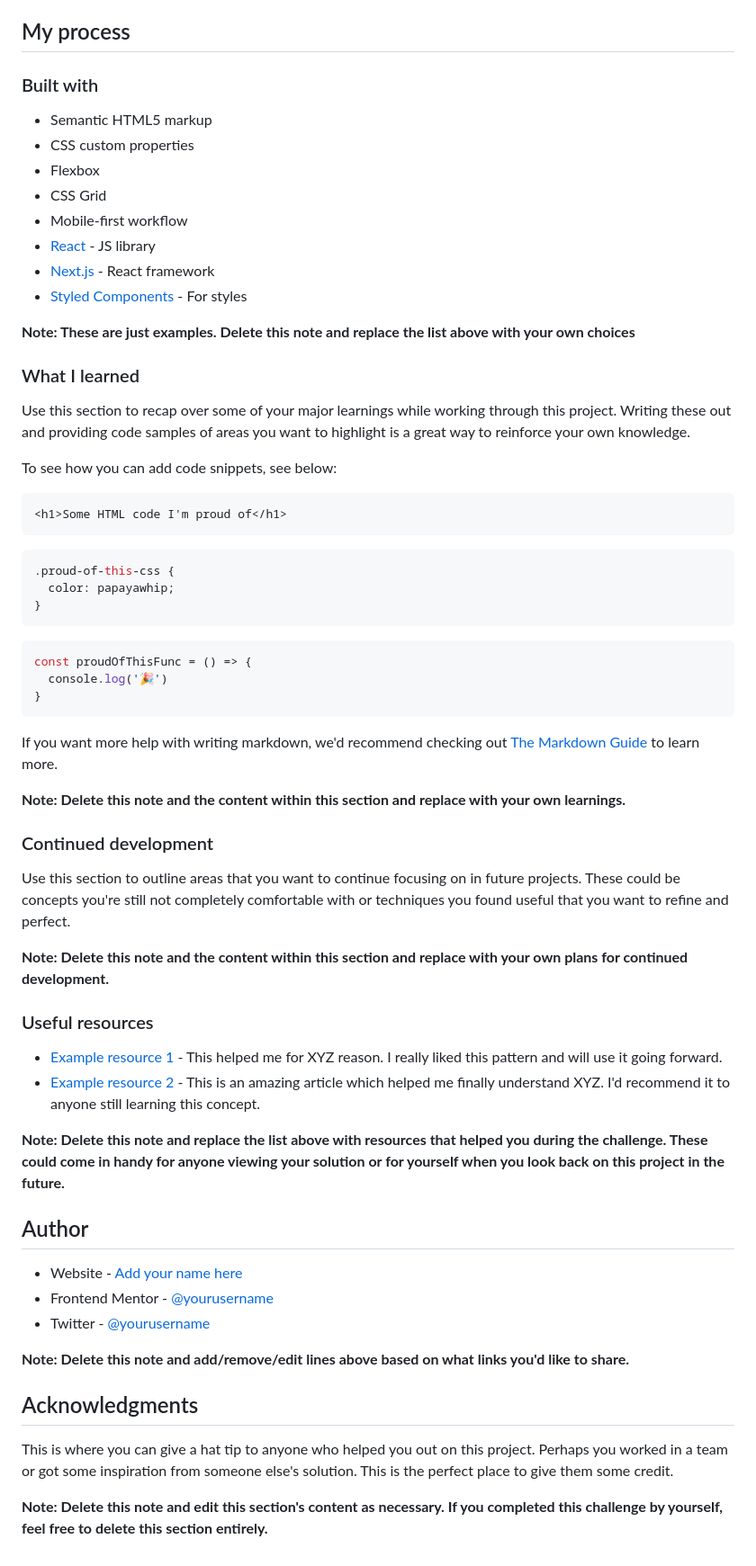
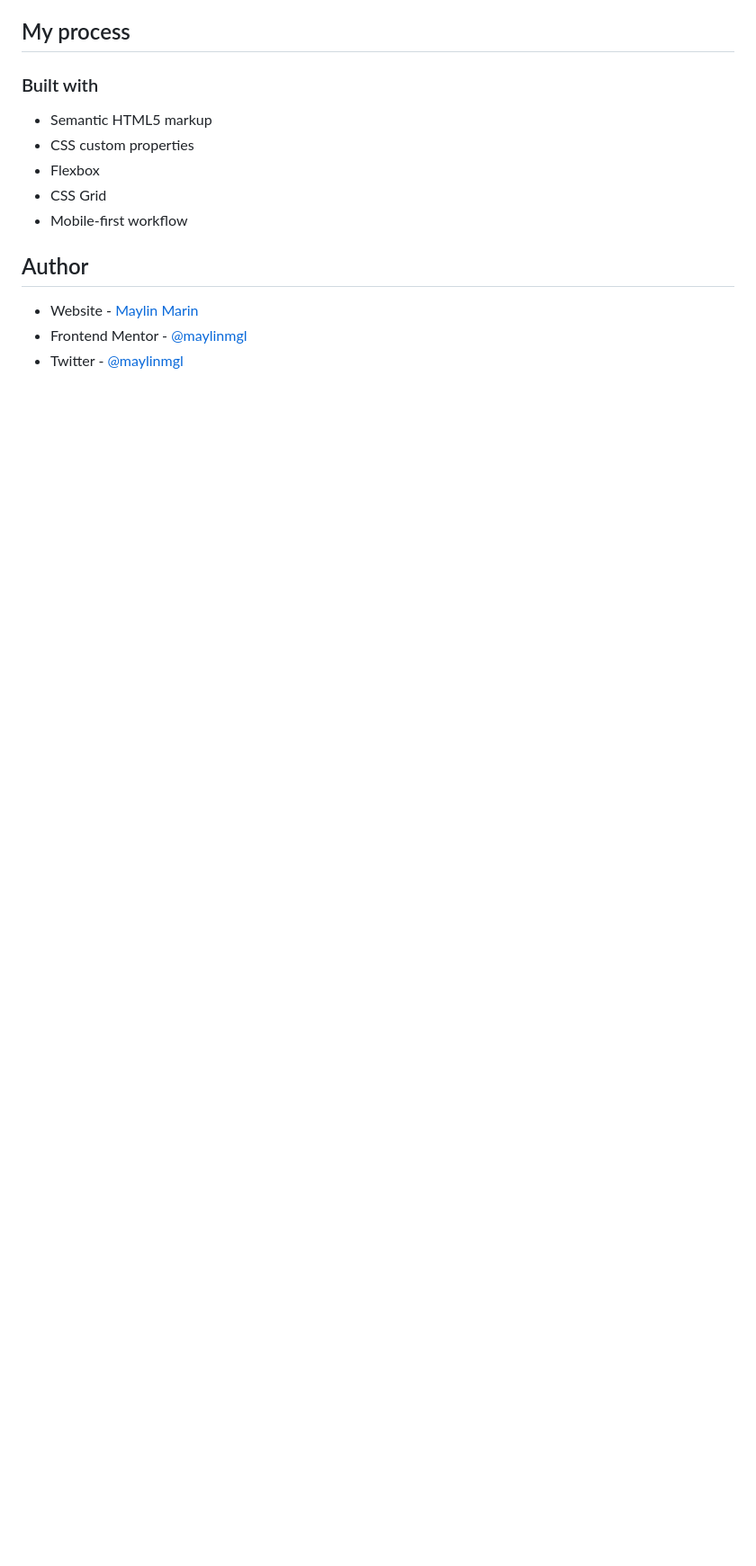
Before and after one commit to maylinmgl/product-preview-card-component, a Markdown page: README.md, the part around the change printed below. Shown: that part at 90% size. Drawn GitHub-style; blank space fills up the shorter version.

````diff
--- a/README.md
+++ b/README.md
@@ -55,61 +42,9 @@ Then crop/optimize/edit your image however you like, add it to your project, and
 - Flexbox
 - CSS Grid
 - Mobile-first workflow
-- [React](https://reactjs.org/) - JS library
-- [Next.js](https://nextjs.org/) - React framework
-- [Styled Components](https://styled-components.com/) - For styles
-
-**Note: These are just examples. Delete this note and replace the list above with your own choices**
-
-### What I learned
-
-Use this section to recap over some of your major learnings while working through this project. Writing these out and providing code samples of areas you want to highlight is a great way to reinforce your own knowledge.
-
-To see how you can add code snippets, see below:
-
-```html
-<h1>Some HTML code I'm proud of</h1>
-```
-
-```css
-.proud-of-this-css {
-  color: papayawhip;
-}
-```
-
-```js
-const proudOfThisFunc = () => {
-  console.log('🎉')
-}
-```
-
-If you want more help with writing markdown, we'd recommend checking out [The Markdown Guide](https://www.markdownguide.org/) to learn more.
-
-**Note: Delete this note and the content within this section and replace with your own learnings.**
-
-### Continued development
-
-Use this section to outline areas that you want to continue focusing on in future projects. These could be concepts you're still not completely comfortable with or techniques you found useful that you want to refine and perfect.
-
-**Note: Delete this note and the content within this section and replace with your own plans for continued development.**
-
-### Useful resources
-
-- [Example resource 1](https://www.example.com) - This helped me for XYZ reason. I really liked this pattern and will use it going forward.
-- [Example resource 2](https://www.example.com) - This is an amazing article which helped me finally understand XYZ. I'd recommend it to anyone still learning this concept.
-
-**Note: Delete this note and replace the list above with resources that helped you during the challenge. These could come in handy for anyone viewing your solution or for yourself when you look back on this project in the future.**
 
 ## Author
 
-- Website - [Add your name here](https://www.your-site.com)
-- Frontend Mentor - [@yourusername](https://www.frontendmentor.io/profile/yourusername)
-- Twitter - [@yourusername](https://www.twitter.com/yourusername)
-
-**Note: Delete this note and add/remove/edit lines above based on what links you'd like to share.**
-
-## Acknowledgments
-
-This is where you can give a hat tip to anyone who helped you out on this project. Perhaps you worked in a team or got some inspiration from someone else's solution. This is the perfect place to give them some credit.
-
-**Note: Delete this note and edit this section's content as necessary. If you completed this challenge by yourself, feel free to delete this section entirely.**
+- Website - [Maylin Marin](https://github.com/maylinmgl/product-preview-card-component)
+- Frontend Mentor - [@maylinmgl](https://www.frontendmentor.io/profile/maylinmgl)
+- Twitter - [@maylinmgl](https://www.twitter.com/maylinmgl)
````
Also changed, not shown: other parts of README.md (+4 -17 lines), images/screenshot-card-desktop.jpg (added), images/screenshot-card-mobile.jpg (added), 1 other file.
